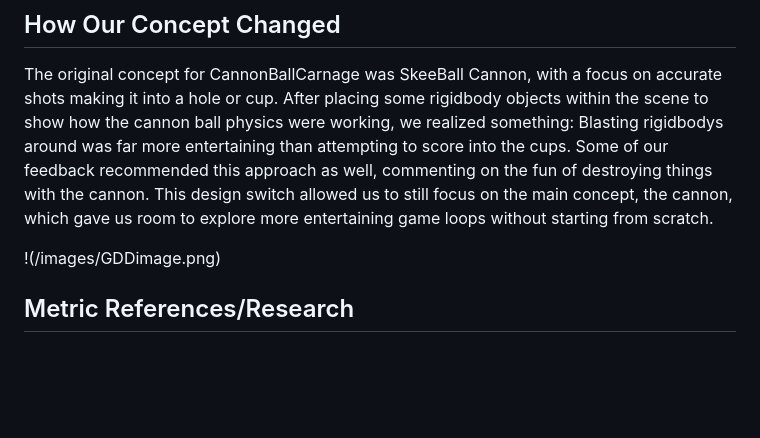
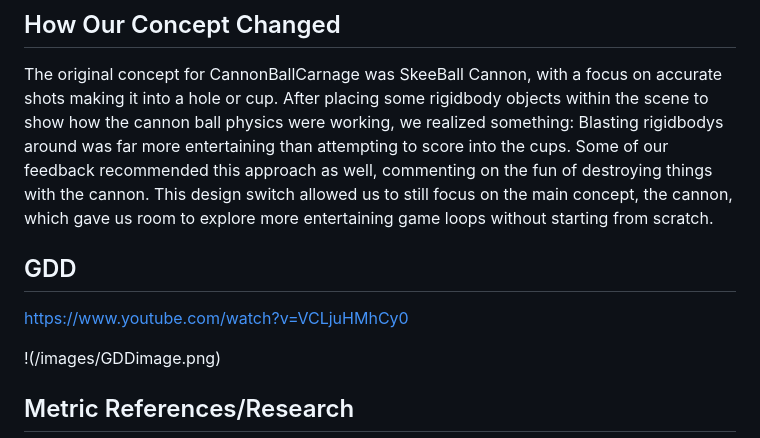
Before and after one commit to travisdavies-mohawkcollege/SkeeballCannon, a Markdown page: CannonBallCarnageGDD.md, the part around the change. GitHub-like rendering; blank space fills up the shorter version.

Commit message:
add link to gdd vid

```diff
--- a/CannonBallCarnageGDD.md
+++ b/CannonBallCarnageGDD.md
@@ -73,6 +73,10 @@ Have a bit of an indicator to the strength/intensity of wind"
 ## How Our Concept Changed ##
 The original concept for CannonBallCarnage was SkeeBall Cannon, with a focus on accurate shots making it into a hole or cup. After placing some rigidbody objects within the scene to show how the cannon ball physics were working, we realized something: Blasting rigidbodys around was far more entertaining than attempting to score into the cups. Some of our feedback recommended this approach as well, commenting on the fun of destroying things with the cannon. This design switch allowed us to still focus on the main concept, the cannon, which gave us room to explore more entertaining game loops without starting from scratch.
 
+## GDD ##
+
+https://www.youtube.com/watch?v=VCLjuHMhCy0
+
 !(/images/GDDimage.png)
 
 ## Metric References/Research ##
```
